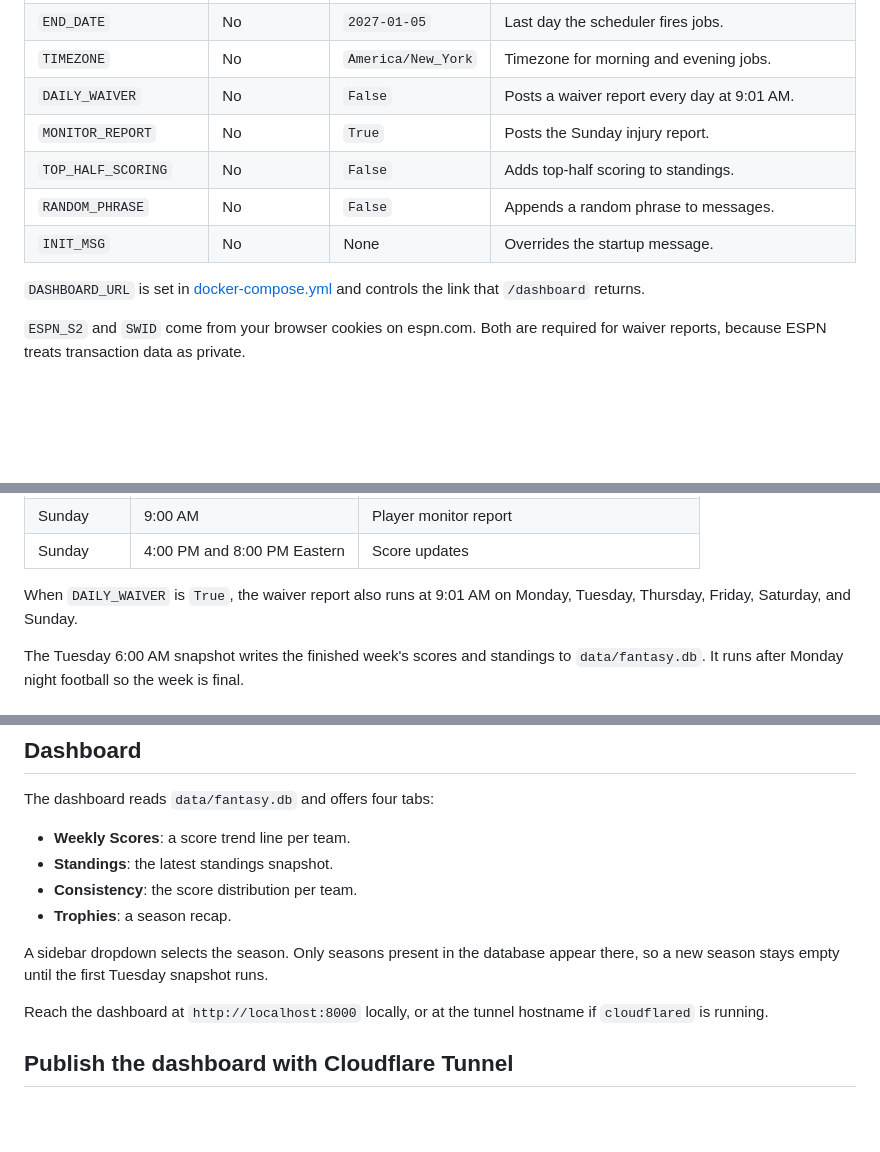
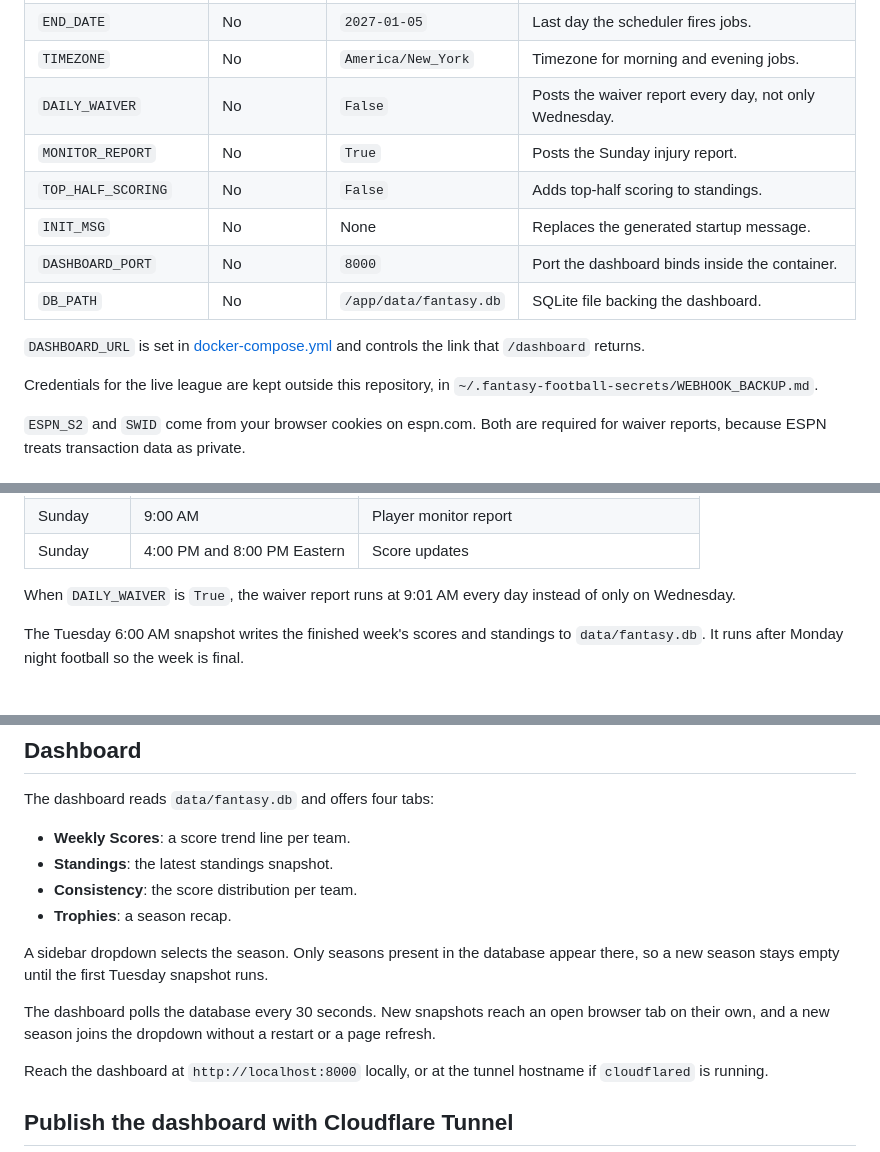
Before and after one commit to ethandbard/fantasy-football, a Markdown page: README.md, 3 parts joined by grey strips. GitHub-like rendering; blank space fills up the shorter version.

```diff
--- a/README.md
+++ b/README.md
@@ -93,14 +93,18 @@ you edit it.
 | `START_DATE` | No | `2026-09-04` | First day the scheduler fires jobs. |
 | `END_DATE` | No | `2027-01-05` | Last day the scheduler fires jobs. |
 | `TIMEZONE` | No | `America/New_York` | Timezone for morning and evening jobs. |
-| `DAILY_WAIVER` | No | `False` | Posts a waiver report every day at 9:01 AM. |
+| `DAILY_WAIVER` | No | `False` | Posts the waiver report every day, not only Wednesday. |
 | `MONITOR_REPORT` | No | `True` | Posts the Sunday injury report. |
 | `TOP_HALF_SCORING` | No | `False` | Adds top-half scoring to standings. |
-| `RANDOM_PHRASE` | No | `False` | Appends a random phrase to messages. |
-| `INIT_MSG` | No | None | Overrides the startup message. |
+| `INIT_MSG` | No | None | Replaces the generated startup message. |
+| `DASHBOARD_PORT` | No | `8000` | Port the dashboard binds inside the container. |
+| `DB_PATH` | No | `/app/data/fantasy.db` | SQLite file backing the dashboard. |
 
 `DASHBOARD_URL` is set in [docker-compose.yml](docker-compose.yml) and controls
 the link that `/dashboard` returns.
+
+Credentials for the live league are kept outside this repository, in
+`~/.fantasy-football-secrets/WEBHOOK_BACKUP.md`.
 
 `ESPN_S2` and `SWID` come from your browser cookies on espn.com. Both are
 required for waiver reports, because ESPN treats transaction data as private.
@@ -125,8 +129,8 @@ times follow `TIMEZONE`.
 | Sunday | 9:00 AM | Player monitor report |
 | Sunday | 4:00 PM and 8:00 PM Eastern | Score updates |
 
-When `DAILY_WAIVER` is `True`, the waiver report also runs at 9:01 AM on
-Monday, Tuesday, Thursday, Friday, Saturday, and Sunday.
+When `DAILY_WAIVER` is `True`, the waiver report runs at 9:01 AM every day
+instead of only on Wednesday.
 
 The Tuesday 6:00 AM snapshot writes the finished week's scores and standings to
 `data/fantasy.db`. It runs after Monday night football so the week is final.
@@ -162,6 +166,10 @@ The dashboard reads `data/fantasy.db` and offers four tabs:
 A sidebar dropdown selects the season. Only seasons present in the database
 appear there, so a new season stays empty until the first Tuesday snapshot
 runs.
+
+The dashboard polls the database every 30 seconds. New snapshots reach an open
+browser tab on their own, and a new season joins the dropdown without a
+restart or a page refresh.
 
 Reach the dashboard at `http://localhost:8000` locally, or at the tunnel
 hostname if `cloudflared` is running.
```
Also changed, not shown: other parts of README.md (+22 -14 lines).
